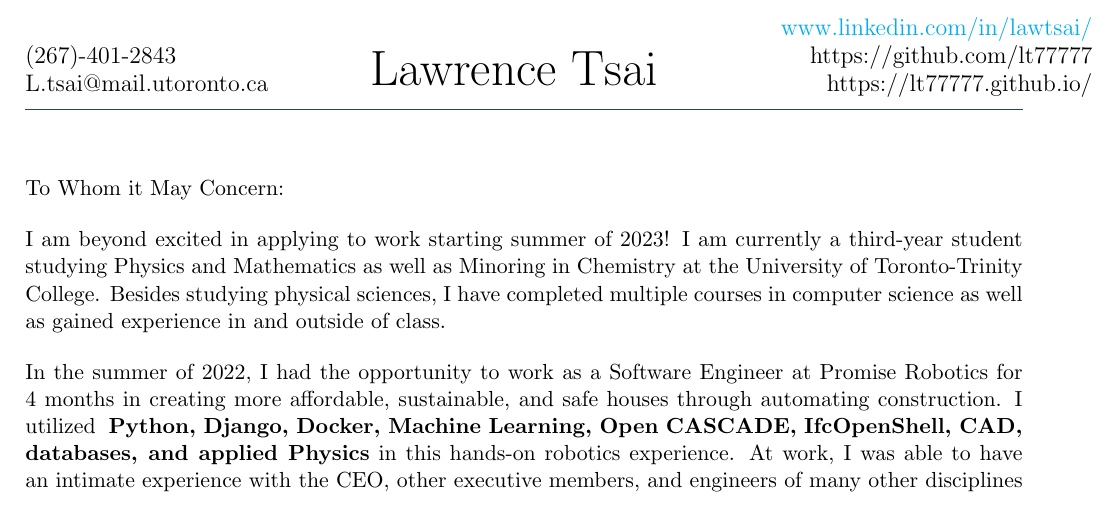
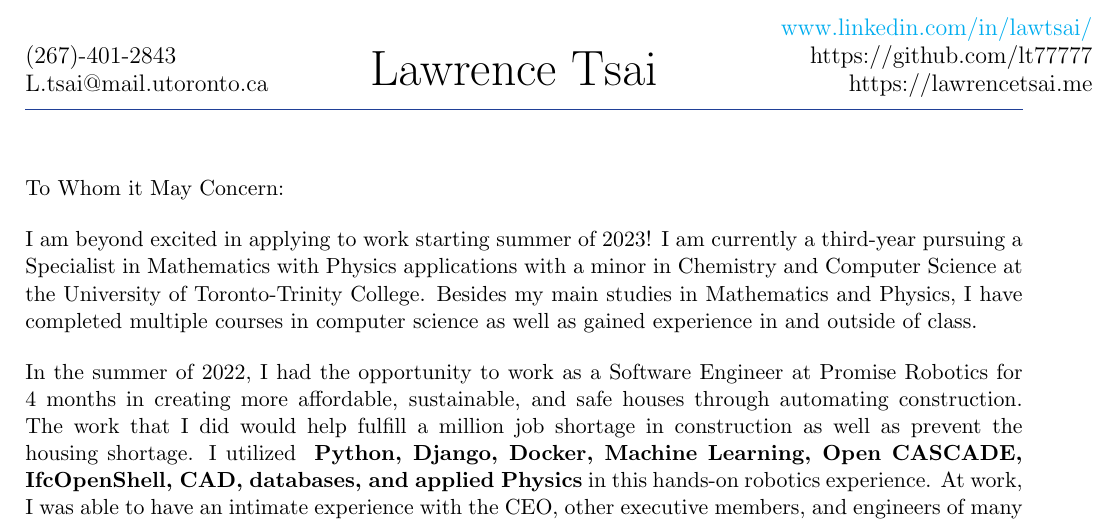
Before and after one commit to lt77777/Resume-Cover-Letter, a LaTeX document (src/Lawrence_Tsai_Cover_Letter.tex): part of the page, cut so that both start at the same text. Compiled offline with pdfLaTeX.

Commit message:
15Jul2022 Changes

```diff
--- a/src/Lawrence_Tsai_Cover_Letter.tex
+++ b/src/Lawrence_Tsai_Cover_Letter.tex
@@ -81,8 +81,8 @@
             \flushright \large
             {\href{www.linkedin.com/in/lawtsai/}{www.linkedin.com/in/lawtsai/} } \\
             \href{https://github.com/lt77777}{https://github.com/lt77777} \\
-            \href{https://lt77777.github.io/}
-            {https://lt77777.github.io/}
+            \href{https://lawrencetsai.me}
+            {https://lawrencetsai.me}
     \end{minipage}
 
 \vspace{-0.15cm}
@@ -103,14 +103,15 @@
 To Whom it May Concern:
 
 I am beyond excited in applying to work starting summer of 2023! I am
-currently a third-year student studying Physics and Mathematics as well
-as Minoring in Chemistry at the University of Toronto-Trinity College.
-Besides studying physical sciences, I have completed multiple courses
+currently a third-year pursuing a Specialist in Mathematics with Physics applications
+with a minor in Chemistry and Computer Science at the University of Toronto-Trinity College.
+Besides my main studies in Mathematics and Physics, I have completed multiple courses
 in computer science as well as gained experience in and outside of class.
 \par In the summer of 2022, I had the opportunity to work as a Software
 Engineer at Promise Robotics for 4 months in creating more affordable,
-sustainable, and safe houses through automating construction. I
-utilized \bold{Python, Django, Docker, Machine Learning, Open CASCADE,
+sustainable, and safe houses through automating construction. The work that I did
+would help fulfill a million job shortage in construction as well as prevent the housing shortage.
+I utilized \bold{Python, Django, Docker, Machine Learning, Open CASCADE,
 IfcOpenShell, CAD, databases, and applied Physics} in this hands-on
 robotics experience. At work, I was able to have an intimate experience
 with the CEO, other executive members, and engineers of many other
```
Also changed, not shown: src/Lawrence_Tsai_Resume.tex (+1 -1 lines), Lawrence_Tsai_Cover_Letter.pdf, Lawrence_Tsai_Resume.pdf, 12 other files.
